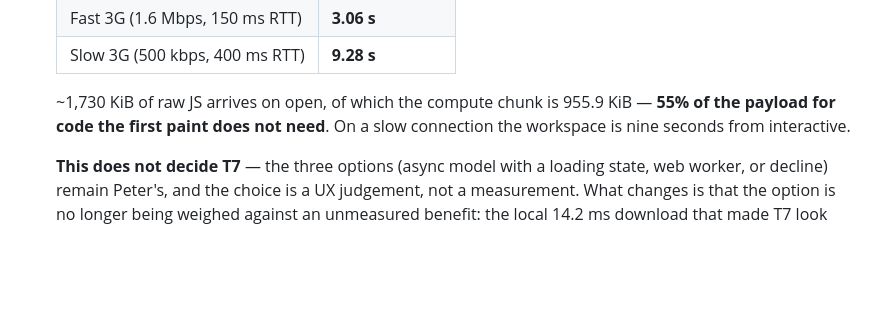
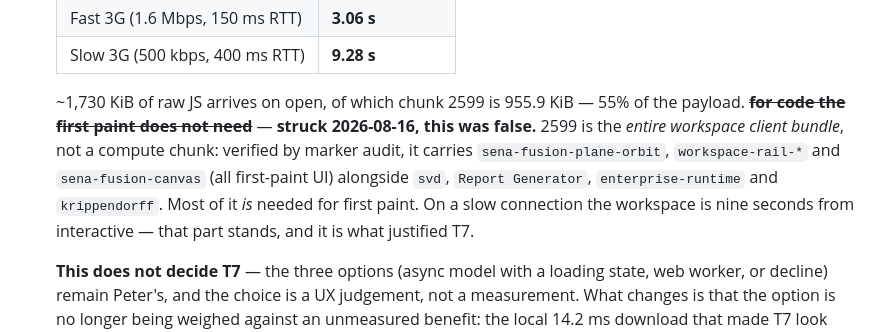
Before and after one commit to HUDongpin/SENA, a Markdown page: sena-hk-template/20260802_SENA_Perf Report.md, the part around the change. Rendered like a GitHub page; blank space fills up the shorter version.

Commit message:
docs: strike the false chunk claim at its source, not twenty lines above it
The correction I added yesterday sat at the top of the ADR while the claim
it corrects still stood in the body, and the explicit sentence — '55% of
the payload for code the first paint does not need' — was in the Perf
Report, which my correction misattributed to the ADR. A correction a reader
can miss by starting in the middle is not a correction.

Struck in place now, and the replacement is verified rather than taken on
report: a marker audit of chunk 2599 finds sena-fusion-plane-orbit,
workspace-rail-* and sena-fusion-canvas in it alongside svd, Report
Generator, enterprise-runtime and krippendorff. It is the whole workspace
bundle. Checked for markers that would disconfirm, not only ones that
confirm — stopping at the first confirming hit is what produced the
original error.

What survives is the argument that actually justified T7: the chunk is 55%
of the payload and the workspace is nine seconds from interactive on Slow
3G. Its size was the case, not its redundancy.

Co-Authored-By: Claude Fable 5 <noreply@anthropic.com>

```diff
--- a/sena-hk-template/20260802_SENA_Perf Report.md
+++ b/sena-hk-template/20260802_SENA_Perf Report.md
@@ -555,9 +555,14 @@ strict-evidence flags.
   | Fast 3G (1.6 Mbps, 150 ms RTT) | **3.06 s** |
   | Slow 3G (500 kbps, 400 ms RTT) | **9.28 s** |
 
-  ~1,730 KiB of raw JS arrives on open, of which the compute chunk is 955.9 KiB — **55%
-  of the payload for code the first paint does not need**. On a slow connection the
-  workspace is nine seconds from interactive.
+  ~1,730 KiB of raw JS arrives on open, of which chunk 2599 is 955.9 KiB — 55% of the
+  payload. ~~**for code the first paint does not need**~~ — **struck 2026-08-16, this was
+  false.** 2599 is the *entire workspace client bundle*, not a compute chunk: verified by
+  marker audit, it carries `sena-fusion-plane-orbit`, `workspace-rail-*` and
+  `sena-fusion-canvas` (all first-paint UI) alongside `svd`, `Report Generator`,
+  `enterprise-runtime` and `krippendorff`. Most of it *is* needed for first paint. On a
+  slow connection the workspace is nine seconds from interactive — that part stands, and
+  it is what justified T7.
 
   **This does not decide T7** — the three options (async model with a loading state, web
   worker, or decline) remain Peter's, and the choice is a UX judgement, not a
```
Also changed, not shown: docs/adr/0011-perf-budget-ratchet-and-t7-compute-deferral.md (+2 -2 lines).
